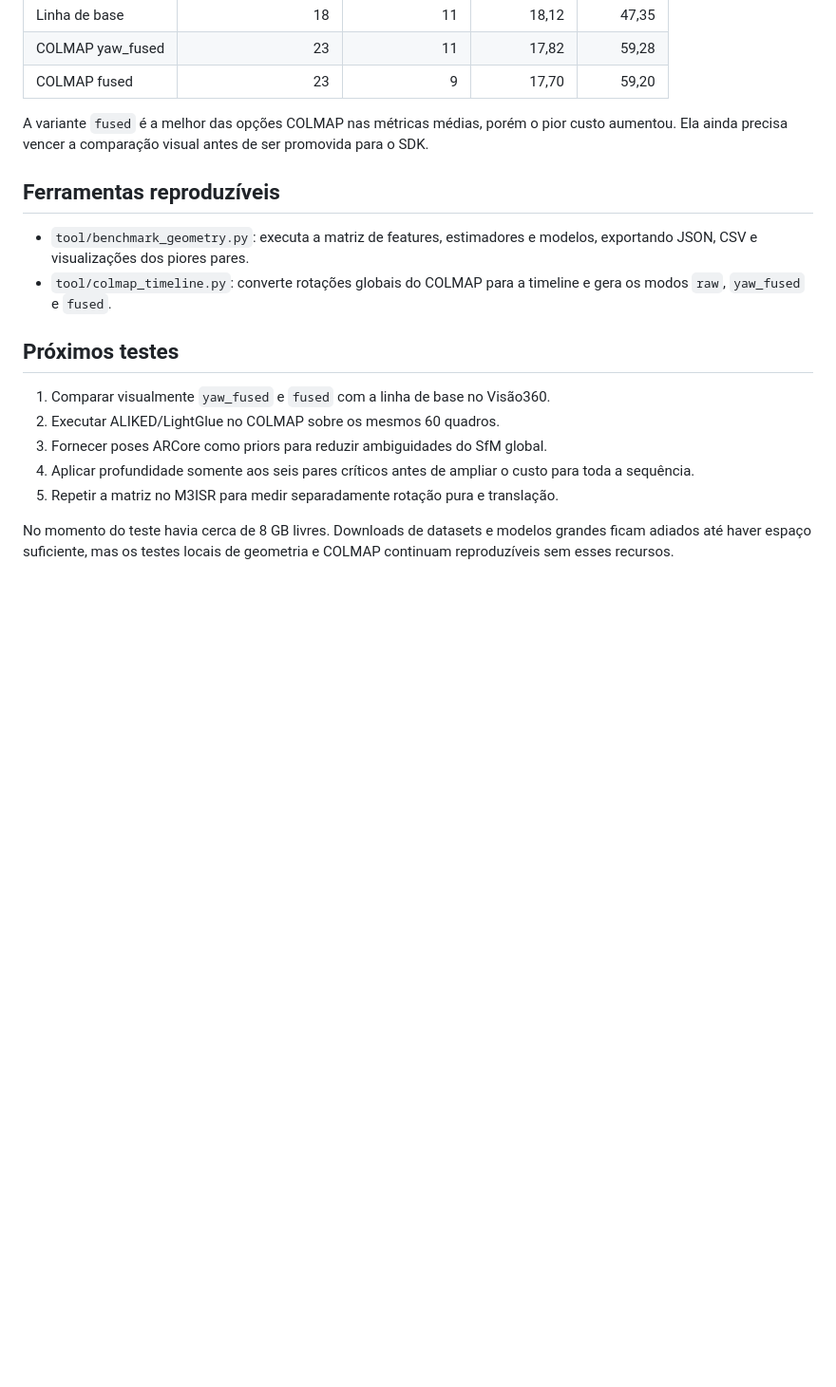
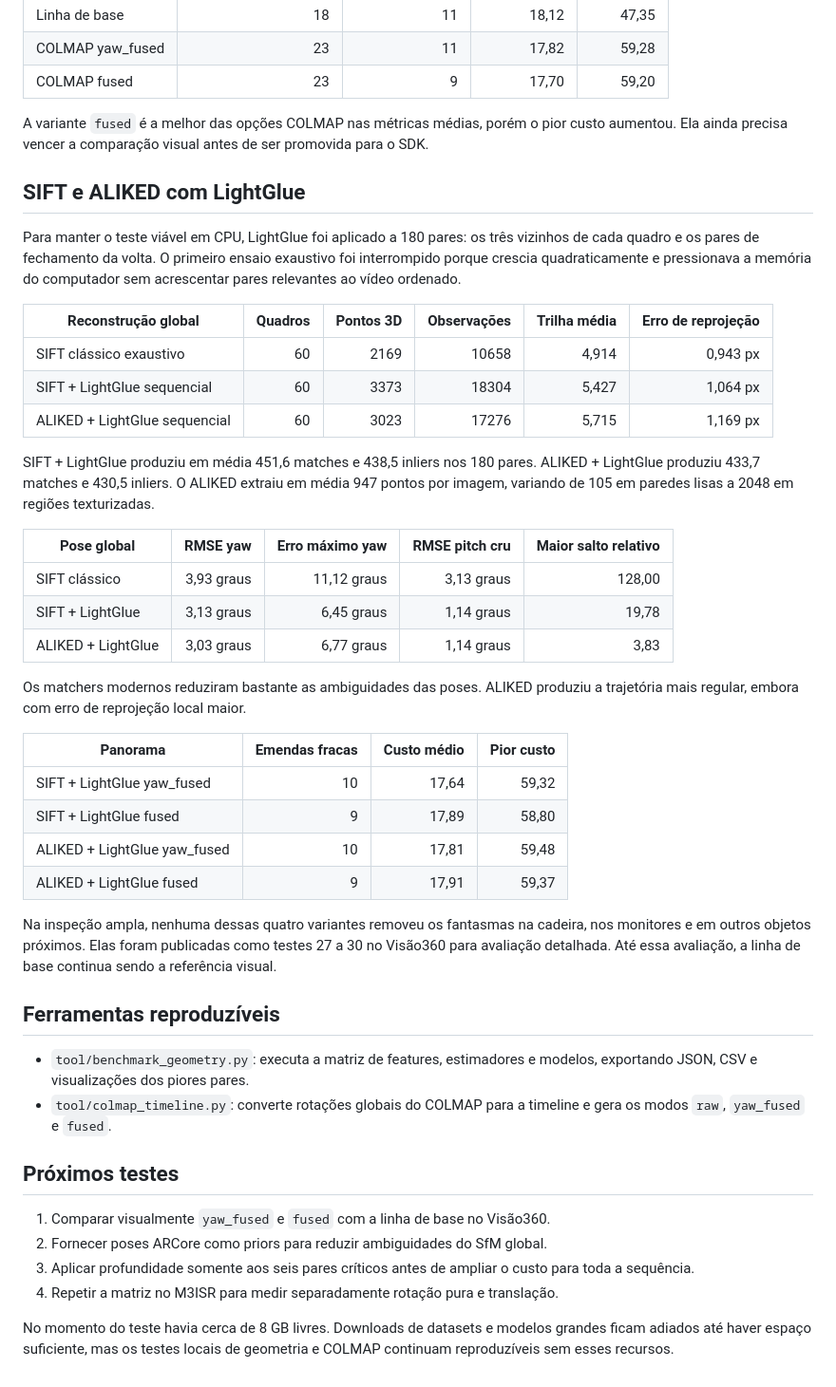
Before and after one commit to mauriciokj/giro360, a Markdown page: docs/EXPERIMENTO_GEOMETRIA_COLMAP_2026-08-26.md, the part around the change. Shown at 95% size. Drawn GitHub-style; blank space fills up the shorter version.

Commit message:
Record LightGlue and ALIKED panorama results

```diff
--- a/docs/EXPERIMENTO_GEOMETRIA_COLMAP_2026-08-26.md
+++ b/docs/EXPERIMENTO_GEOMETRIA_COLMAP_2026-08-26.md
@@ -76,6 +76,45 @@ A variante `fused` é a melhor das opções COLMAP nas métricas médias, porém
 pior custo aumentou. Ela ainda precisa vencer a comparação visual antes de ser
 promovida para o SDK.
 
+## SIFT e ALIKED com LightGlue
+
+Para manter o teste viável em CPU, LightGlue foi aplicado a 180 pares: os três
+vizinhos de cada quadro e os pares de fechamento da volta. O primeiro ensaio
+exaustivo foi interrompido porque crescia quadraticamente e pressionava a
+memória do computador sem acrescentar pares relevantes ao vídeo ordenado.
+
+| Reconstrução global | Quadros | Pontos 3D | Observações | Trilha média | Erro de reprojeção |
+| --- | ---: | ---: | ---: | ---: | ---: |
+| SIFT clássico exaustivo | 60 | 2169 | 10658 | 4,914 | 0,943 px |
+| SIFT + LightGlue sequencial | 60 | 3373 | 18304 | 5,427 | 1,064 px |
+| ALIKED + LightGlue sequencial | 60 | 3023 | 17276 | 5,715 | 1,169 px |
+
+SIFT + LightGlue produziu em média 451,6 matches e 438,5 inliers nos 180
+pares. ALIKED + LightGlue produziu 433,7 matches e 430,5 inliers. O ALIKED
+extraiu em média 947 pontos por imagem, variando de 105 em paredes lisas a 2048
+em regiões texturizadas.
+
+| Pose global | RMSE yaw | Erro máximo yaw | RMSE pitch cru | Maior salto relativo |
+| --- | ---: | ---: | ---: | ---: |
+| SIFT clássico | 3,93 graus | 11,12 graus | 3,13 graus | 128,00 |
+| SIFT + LightGlue | 3,13 graus | 6,45 graus | 1,14 graus | 19,78 |
+| ALIKED + LightGlue | 3,03 graus | 6,77 graus | 1,14 graus | 3,83 |
+
+Os matchers modernos reduziram bastante as ambiguidades das poses. ALIKED
+produziu a trajetória mais regular, embora com erro de reprojeção local maior.
+
+| Panorama | Emendas fracas | Custo médio | Pior custo |
+| --- | ---: | ---: | ---: |
+| SIFT + LightGlue yaw_fused | 10 | 17,64 | 59,32 |
+| SIFT + LightGlue fused | 9 | 17,89 | 58,80 |
+| ALIKED + LightGlue yaw_fused | 10 | 17,81 | 59,48 |
+| ALIKED + LightGlue fused | 9 | 17,91 | 59,37 |
+
+Na inspeção ampla, nenhuma dessas quatro variantes removeu os fantasmas na
+cadeira, nos monitores e em outros objetos próximos. Elas foram publicadas como
+testes 27 a 30 no Visão360 para avaliação detalhada. Até essa avaliação, a linha
+de base continua sendo a referência visual.
+
 ## Ferramentas reproduzíveis
 
 - `tool/benchmark_geometry.py`: executa a matriz de features, estimadores e
@@ -86,11 +125,10 @@ promovida para o SDK.
 ## Próximos testes
 
 1. Comparar visualmente `yaw_fused` e `fused` com a linha de base no Visão360.
-2. Executar ALIKED/LightGlue no COLMAP sobre os mesmos 60 quadros.
-3. Fornecer poses ARCore como priors para reduzir ambiguidades do SfM global.
-4. Aplicar profundidade somente aos seis pares críticos antes de ampliar o
+2. Fornecer poses ARCore como priors para reduzir ambiguidades do SfM global.
+3. Aplicar profundidade somente aos seis pares críticos antes de ampliar o
    custo para toda a sequência.
-5. Repetir a matriz no M3ISR para medir separadamente rotação pura e translação.
+4. Repetir a matriz no M3ISR para medir separadamente rotação pura e translação.
 
 No momento do teste havia cerca de 8 GB livres. Downloads de datasets e modelos
 grandes ficam adiados até haver espaço suficiente, mas os testes locais de
```
Also changed, not shown: docs/ROADMAP_VISAO_COMPUTACIONAL.md (+8 -1 lines).
